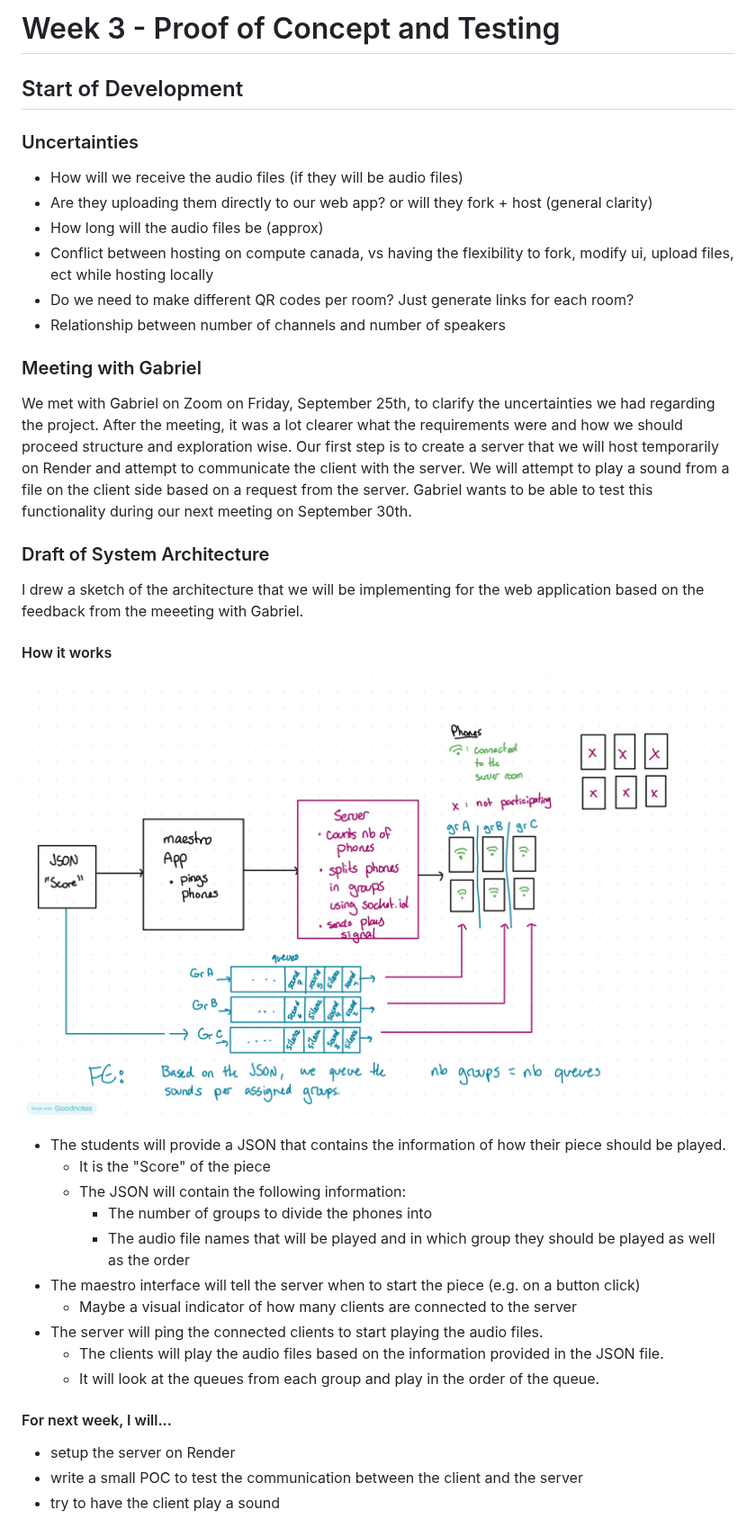
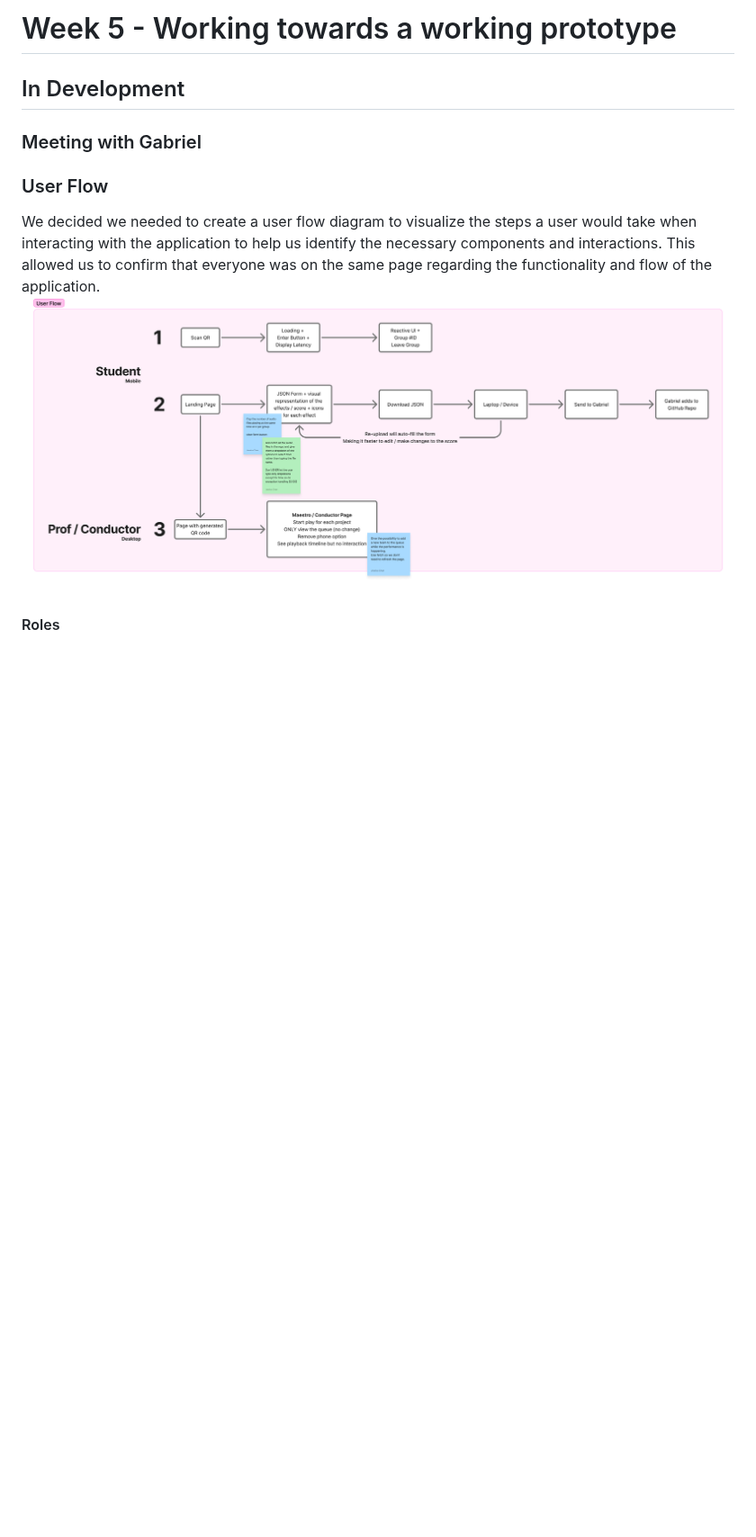
Before and after one commit to jessicach4n/CART470_Capstone, a Markdown page: README.md, the part around the change. Shown at 90% size. Drawn GitHub-style; pictures changed too: img/system-design-sketch.jpg (deleted), img/user-flow.png (added); blank space fills up the shorter version.

Commit message:
Update week 5

```diff
--- a/README.md
+++ b/README.md
@@ -1,35 +1,11 @@
-# Week 3 - Proof of Concept and Testing
-## Start of Development
-
-### Uncertainties
-- How will we receive the audio files (if they will be audio files)
-- Are they uploading them directly to our web app? or will they fork + host (general clarity)
-- How long will the audio files be (approx)
-- Conflict between hosting on compute canada, vs having the flexibility to fork, modify ui, upload files, ect while hosting locally
-- Do we need to make different QR codes per room? Just generate links for each room?
-- Relationship between number of channels and number of speakers
+# Week 5 - Working towards a working prototype
+## In Development
 
 ### Meeting with Gabriel
-We met with Gabriel on Zoom on Friday, September 25th, to clarify the uncertainties we had regarding the project. After the meeting, it was a lot clearer what the requirements were and how we should proceed structure and exploration wise.
-Our first step is to create a server that we will host temporarily on Render and attempt to communicate the client with the server. We will attempt to play a sound from a file on the client side based on a request from the server.
-Gabriel wants to be able to test this functionality during our next meeting on September 30th.
 
-### Draft of System Architecture
-I drew a sketch of the architecture that we will be implementing for the web application based on the feedback from the meeeting with Gabriel.
-#### How it works
-![Draft of System Architecture](./img/system-design-sketch.jpg)
-- The students will provide a JSON that contains the information of how their piece should be played.
-  - It is the "Score" of the piece
-  - The JSON will contain the following information:
-    - The number of groups to divide the phones into
-    - The audio file names that will be played and in which group they should be played as well as the order
-- The maestro interface will tell the server when to start the piece (e.g. on a button click)
-  - Maybe a visual indicator of how many clients are connected to the server
-- The server will ping the connected clients to start playing the audio files.
-  - The clients will play the audio files based on the information provided in the JSON file.
-  - It will look at the queues from each group and play in the order of the queue.
+### User Flow
+We decided we needed to create a user flow diagram to visualize the steps a user would take when interacting with the application to help us identify the necessary components and interactions.
+This allowed us to confirm that everyone was on the same page regarding the functionality and flow of the application.
+![User flow diagramm](./img/user-flow.png)
 
-#### For next week, I will...
-- setup the server on Render
-- write a small POC to test the communication between the client and the server
-- try to have the client play a sound
+#### Roles
```
